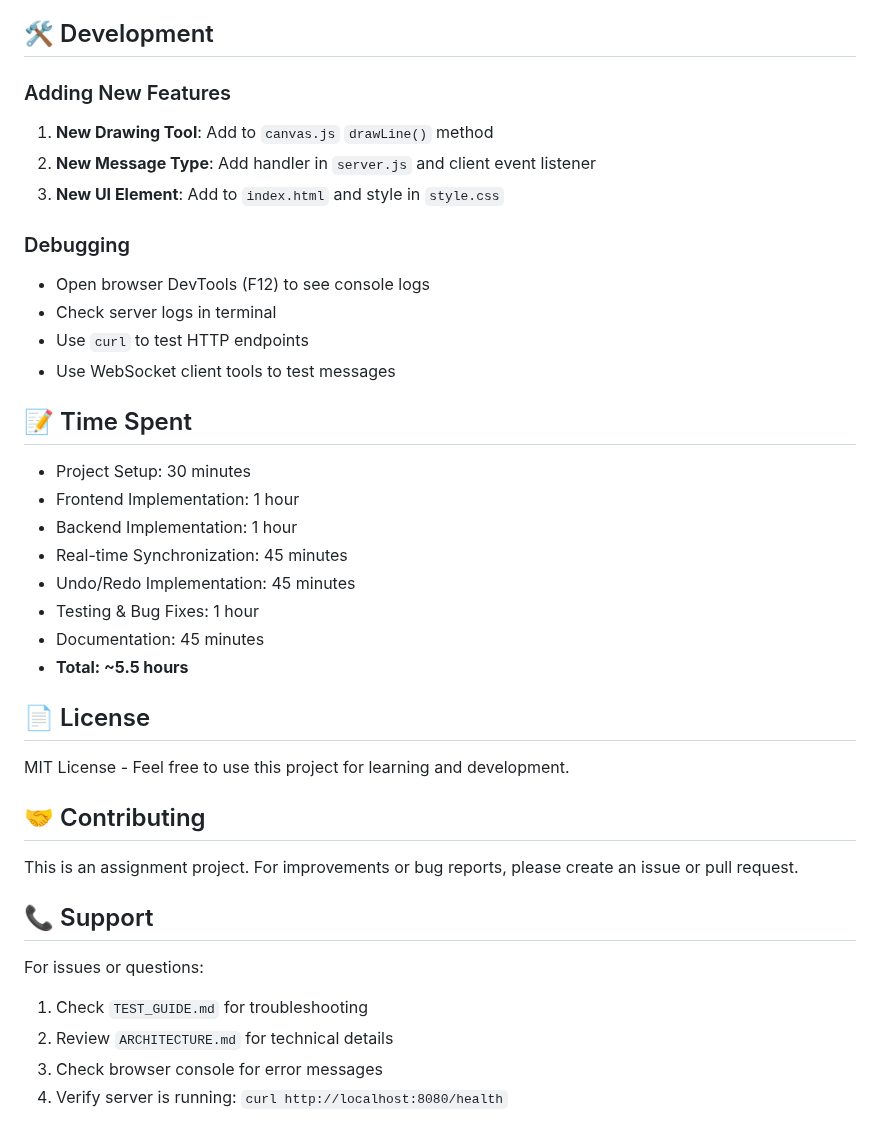
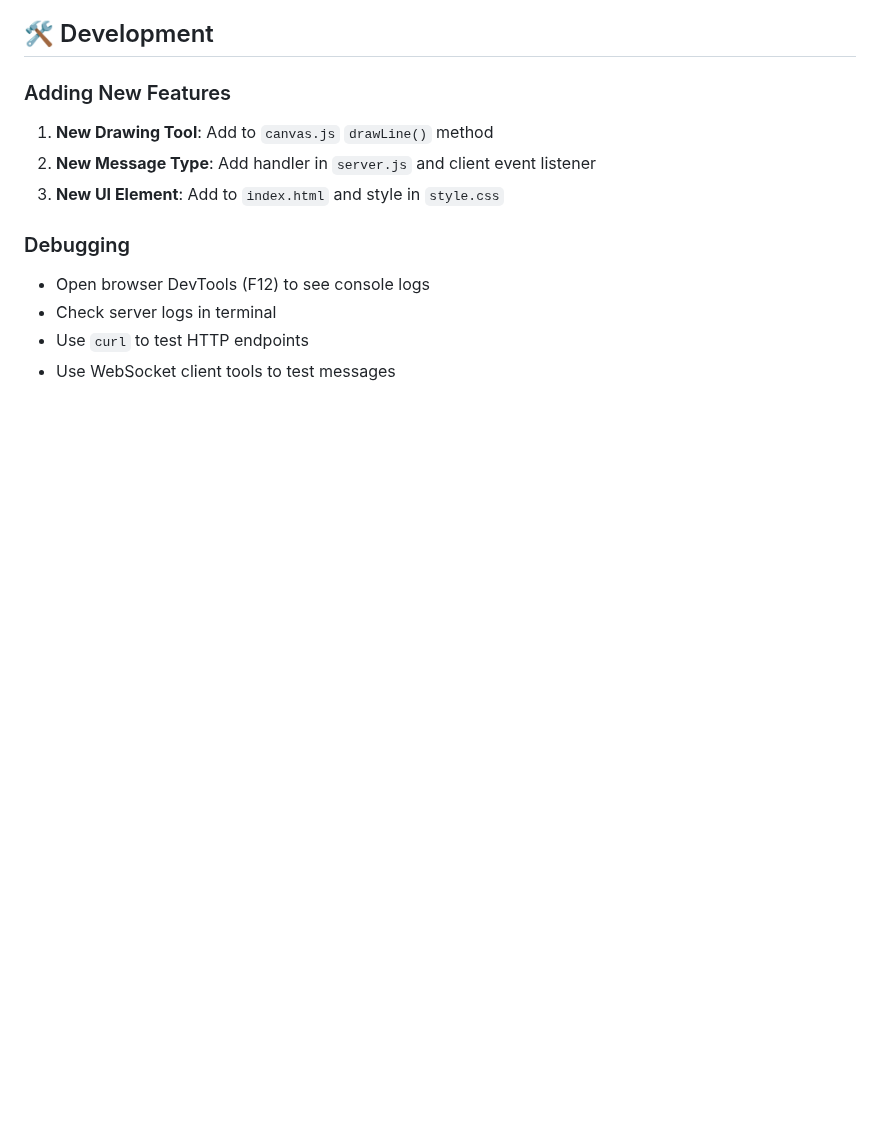
Before and after one commit to sherinshibu101/COLLEGE-PROJECTS, a Markdown page: COLLABORATIVE_CANVAS/COLLABORATIVE_CANVAS_CODE/README.md, the part around one of its changes. Rendered like a GitHub page; blank space fills up the shorter version.

```diff
--- a/COLLABORATIVE_CANVAS/COLLABORATIVE_CANVAS_CODE/README.md
+++ b/COLLABORATIVE_CANVAS/COLLABORATIVE_CANVAS_CODE/README.md
@@ -186,30 +132,3 @@ For production scaling:
 - Check server logs in terminal
 - Use `curl` to test HTTP endpoints
 - Use WebSocket client tools to test messages
-
-## 📝 Time Spent
-
-- Project Setup: 30 minutes
-- Frontend Implementation: 1 hour
-- Backend Implementation: 1 hour
-- Real-time Synchronization: 45 minutes
-- Undo/Redo Implementation: 45 minutes
-- Testing & Bug Fixes: 1 hour
-- Documentation: 45 minutes
-- **Total: ~5.5 hours**
-
-## 📄 License
-
-MIT License - Feel free to use this project for learning and development.
-
-## 🤝 Contributing
-
-This is an assignment project. For improvements or bug reports, please create an issue or pull request.
-
-## 📞 Support
-
-For issues or questions:
-1. Check `TEST_GUIDE.md` for troubleshooting
-2. Review `ARCHITECTURE.md` for technical details
-3. Check browser console for error messages
-4. Verify server is running: `curl http://localhost:8080/health`
```
Also changed, not shown: other parts of COLLABORATIVE_CANVAS/COLLABORATIVE_CANVAS_CODE/README.md (+0 -54 lines).
